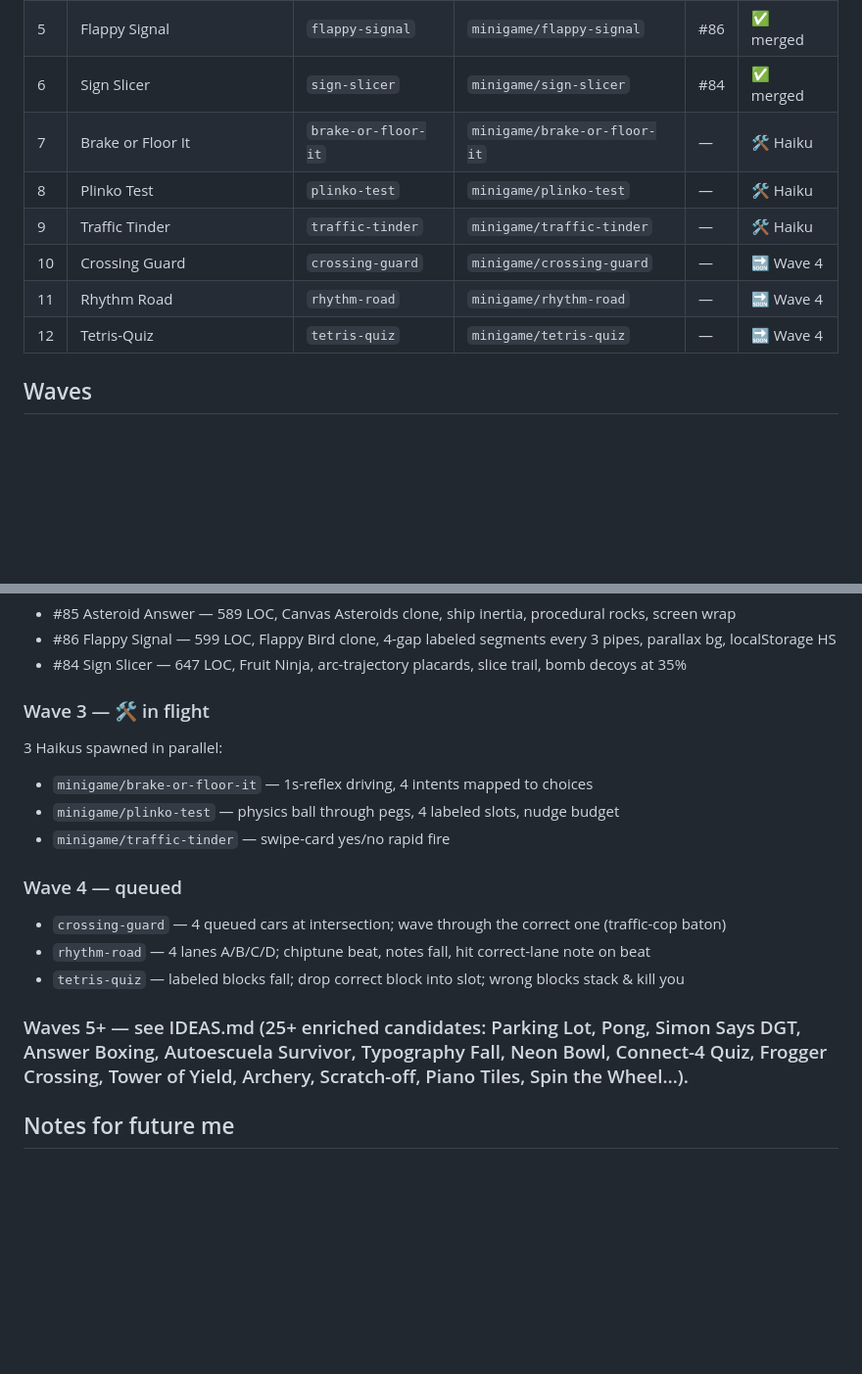
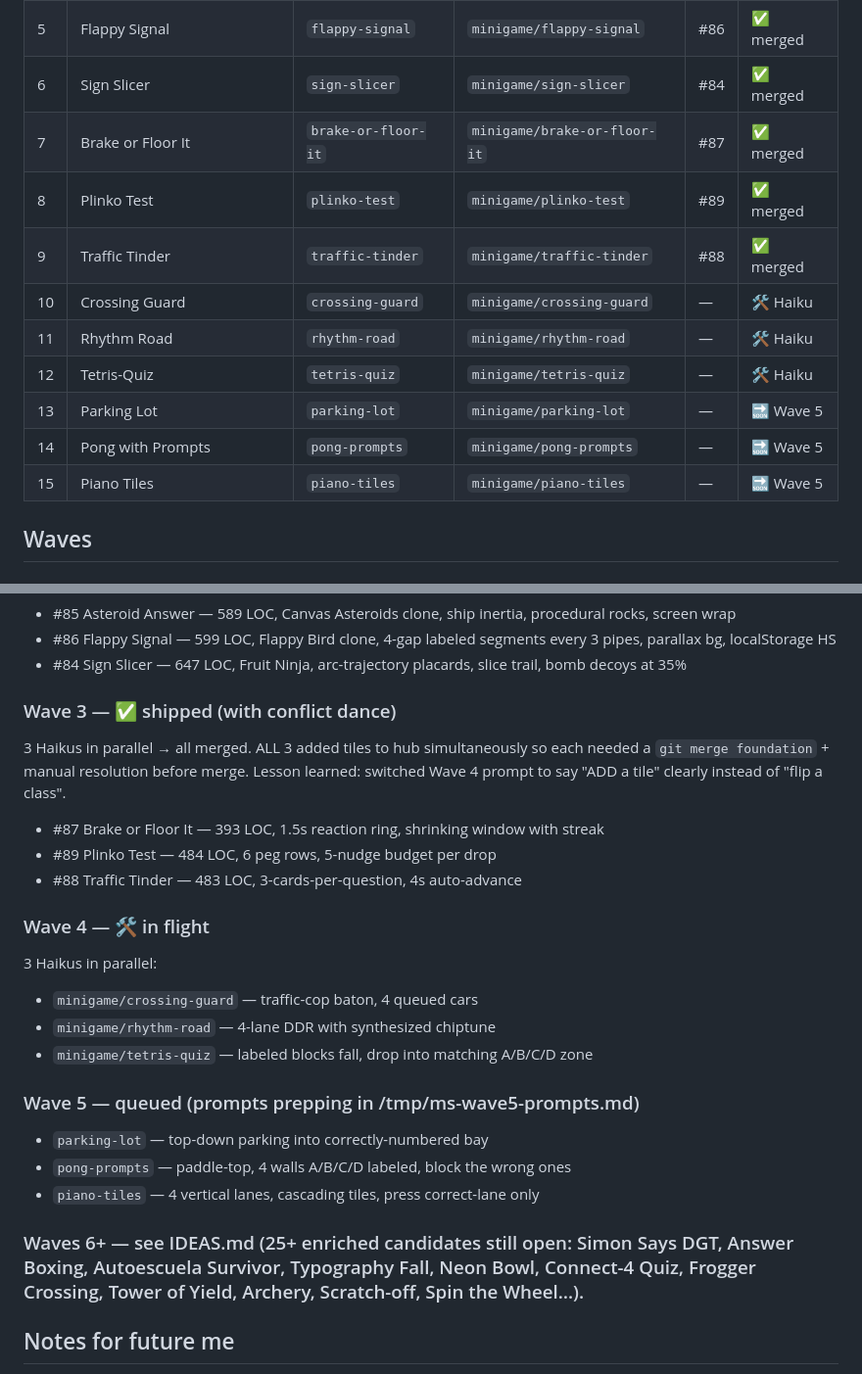
Before and after one commit to oriongonza/tst-autoescuela, a Markdown page: apps/minigames/LOG.md, 2 parts joined by grey strips. Shown at 98% size. GitHub-like rendering; blank space fills up the shorter version.

Commit message:
Log: Wave 3 merged; Wave 4 in flight; Wave 5 queued

```diff
--- a/apps/minigames/LOG.md
+++ b/apps/minigames/LOG.md
@@ -15,12 +15,15 @@ Legend: 🔜 queued · 🛠️ in progress · 🧪 implemented, awaiting smoke t
 | 4 | Asteroid Answer | `asteroid-answer` | `minigame/asteroid-answer` | #85 | ✅ merged |
 | 5 | Flappy Signal | `flappy-signal` | `minigame/flappy-signal` | #86 | ✅ merged |
 | 6 | Sign Slicer | `sign-slicer` | `minigame/sign-slicer` | #84 | ✅ merged |
-| 7 | Brake or Floor It | `brake-or-floor-it` | `minigame/brake-or-floor-it` | — | 🛠️ Haiku |
-| 8 | Plinko Test | `plinko-test` | `minigame/plinko-test` | — | 🛠️ Haiku |
-| 9 | Traffic Tinder | `traffic-tinder` | `minigame/traffic-tinder` | — | 🛠️ Haiku |
-| 10 | Crossing Guard | `crossing-guard` | `minigame/crossing-guard` | — | 🔜 Wave 4 |
-| 11 | Rhythm Road | `rhythm-road` | `minigame/rhythm-road` | — | 🔜 Wave 4 |
-| 12 | Tetris-Quiz | `tetris-quiz` | `minigame/tetris-quiz` | — | 🔜 Wave 4 |
+| 7 | Brake or Floor It | `brake-or-floor-it` | `minigame/brake-or-floor-it` | #87 | ✅ merged |
+| 8 | Plinko Test | `plinko-test` | `minigame/plinko-test` | #89 | ✅ merged |
+| 9 | Traffic Tinder | `traffic-tinder` | `minigame/traffic-tinder` | #88 | ✅ merged |
+| 10 | Crossing Guard | `crossing-guard` | `minigame/crossing-guard` | — | 🛠️ Haiku |
+| 11 | Rhythm Road | `rhythm-road` | `minigame/rhythm-road` | — | 🛠️ Haiku |
+| 12 | Tetris-Quiz | `tetris-quiz` | `minigame/tetris-quiz` | — | 🛠️ Haiku |
+| 13 | Parking Lot | `parking-lot` | `minigame/parking-lot` | — | 🔜 Wave 5 |
+| 14 | Pong with Prompts | `pong-prompts` | `minigame/pong-prompts` | — | 🔜 Wave 5 |
+| 15 | Piano Tiles | `piano-tiles` | `minigame/piano-tiles` | — | 🔜 Wave 5 |
 
 ## Waves
 
@@ -44,18 +47,24 @@ Legend: 🔜 queued · 🛠️ in progress · 🧪 implemented, awaiting smoke t
 - #86 Flappy Signal — 599 LOC, Flappy Bird clone, 4-gap labeled segments every 3 pipes, parallax bg, localStorage HS
 - #84 Sign Slicer — 647 LOC, Fruit Ninja, arc-trajectory placards, slice trail, bomb decoys at 35%
 
-### Wave 3 — 🛠️ in flight
-3 Haikus spawned in parallel:
-- `minigame/brake-or-floor-it` — 1s-reflex driving, 4 intents mapped to choices
-- `minigame/plinko-test` — physics ball through pegs, 4 labeled slots, nudge budget
-- `minigame/traffic-tinder` — swipe-card yes/no rapid fire
+### Wave 3 — ✅ shipped (with conflict dance)
+3 Haikus in parallel → all merged. ALL 3 added tiles to hub simultaneously so each needed a `git merge foundation` + manual resolution before merge. Lesson learned: switched Wave 4 prompt to say "ADD a tile" clearly instead of "flip a class".
+- #87 Brake or Floor It — 393 LOC, 1.5s reaction ring, shrinking window with streak
+- #89 Plinko Test — 484 LOC, 6 peg rows, 5-nudge budget per drop
+- #88 Traffic Tinder — 483 LOC, 3-cards-per-question, 4s auto-advance
 
-### Wave 4 — queued
-- `crossing-guard` — 4 queued cars at intersection; wave through the correct one (traffic-cop baton)
-- `rhythm-road` — 4 lanes A/B/C/D; chiptune beat, notes fall, hit correct-lane note on beat
-- `tetris-quiz` — labeled blocks fall; drop correct block into slot; wrong blocks stack & kill you
+### Wave 4 — 🛠️ in flight
+3 Haikus in parallel:
+- `minigame/crossing-guard` — traffic-cop baton, 4 queued cars
+- `minigame/rhythm-road` — 4-lane DDR with synthesized chiptune
+- `minigame/tetris-quiz` — labeled blocks fall, drop into matching A/B/C/D zone
 
-### Waves 5+ — see IDEAS.md (25+ enriched candidates: Parking Lot, Pong, Simon Says DGT, Answer Boxing, Autoescuela Survivor, Typography Fall, Neon Bowl, Connect-4 Quiz, Frogger Crossing, Tower of Yield, Archery, Scratch-off, Piano Tiles, Spin the Wheel…).
+### Wave 5 — queued (prompts prepping in /tmp/ms-wave5-prompts.md)
+- `parking-lot` — top-down parking into correctly-numbered bay
+- `pong-prompts` — paddle-top, 4 walls A/B/C/D labeled, block the wrong ones
+- `piano-tiles` — 4 vertical lanes, cascading tiles, press correct-lane only
+
+### Waves 6+ — see IDEAS.md (25+ enriched candidates still open: Simon Says DGT, Answer Boxing, Autoescuela Survivor, Typography Fall, Neon Bowl, Connect-4 Quiz, Frogger Crossing, Tower of Yield, Archery, Scratch-off, Spin the Wheel…).
 
 ## Notes for future me
 - Don't rewrite `quiz-core.mjs` — every minigame depends on it. Fix bugs in place only; never change the public signature.
```
